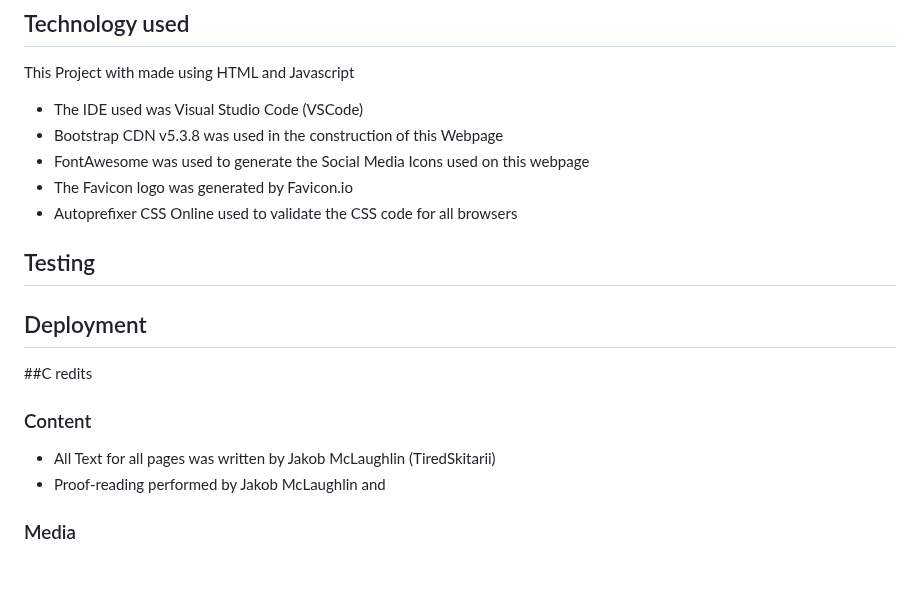
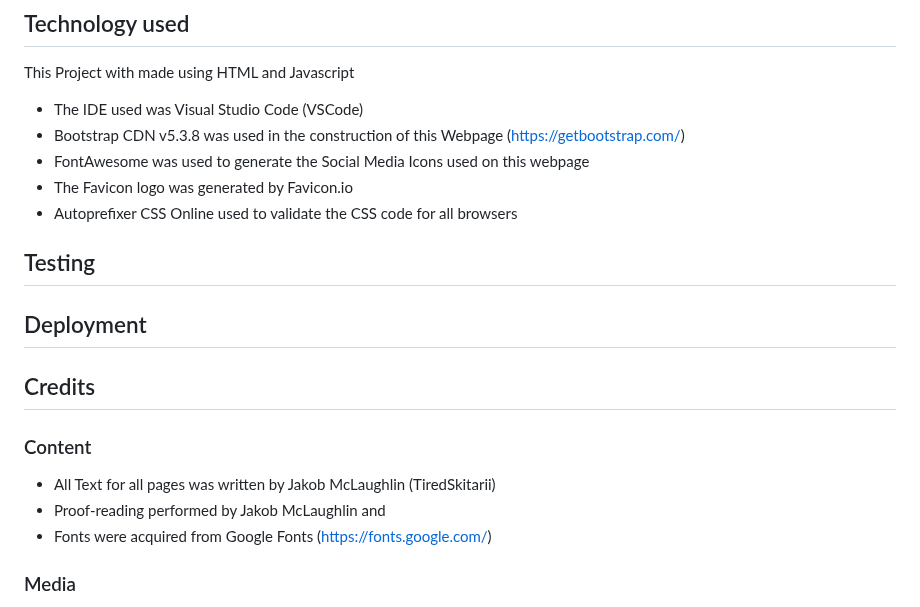
Before and after one commit to TiredSkitarii/dragons-dice-gaming-club, a Markdown page: README.md, the part around the change. GitHub-like rendering; blank space fills up the shorter version.

Commit message:
Update README.md
Fixed typo, added Google Fonts Credit, added links to exterior sites

```diff
--- a/README.md
+++ b/README.md
@@ -115,7 +115,7 @@ Like the Contact page, the Successpage also does not have a footer.
 
 This Project with made using HTML and Javascript
 - The IDE used was Visual Studio Code (VSCode)
-- Bootstrap CDN v5.3.8 was used in the construction of this Webpage
+- Bootstrap CDN v5.3.8 was used in the construction of this Webpage (https://getbootstrap.com/)
 - FontAwesome was used to generate the Social Media Icons used on this webpage
 - The Favicon logo was generated by Favicon.io
 - Autoprefixer CSS Online used to validate the CSS code for all browsers
@@ -124,11 +124,12 @@ This Project with made using HTML and Javascript
 
 ## Deployment
 
-##C redits
+## Credits
 
 ### Content
 - All Text for all pages was written by Jakob McLaughlin (TiredSkitarii)
 - Proof-reading performed by Jakob McLaughlin and
+- Fonts were acquired from Google Fonts (https://fonts.google.com/)
 
 ### Media
 - Stock Photos were downloaded from Stock Photo website Pexels: www.pexels.com
```
